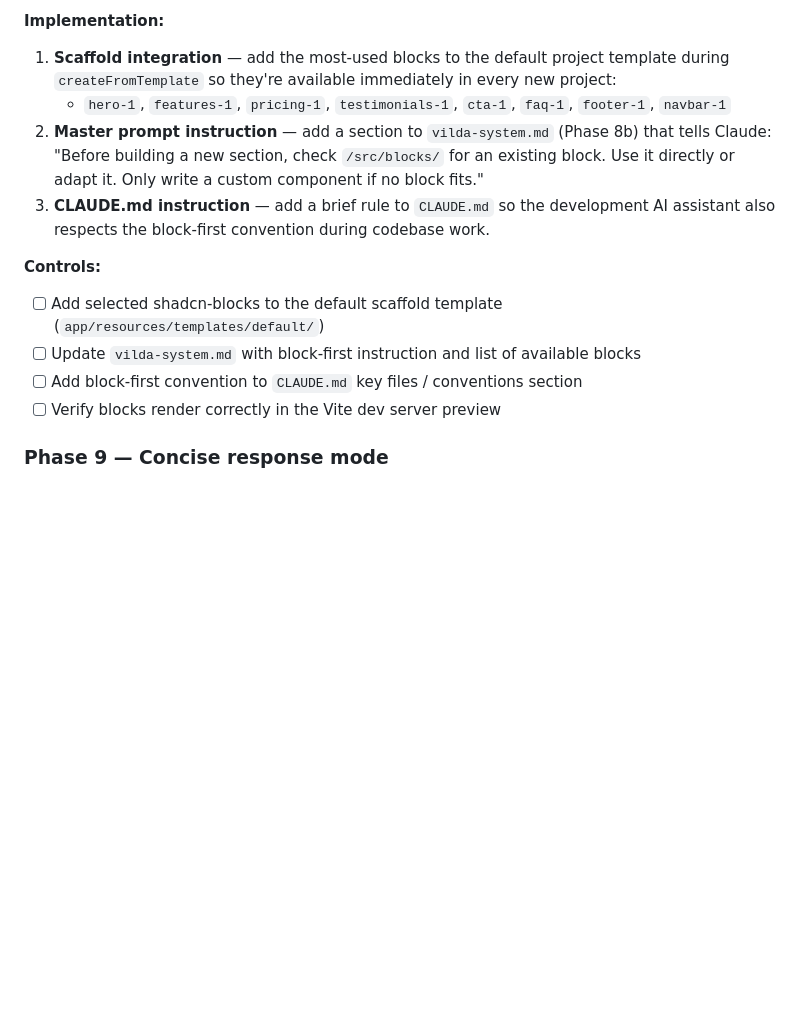
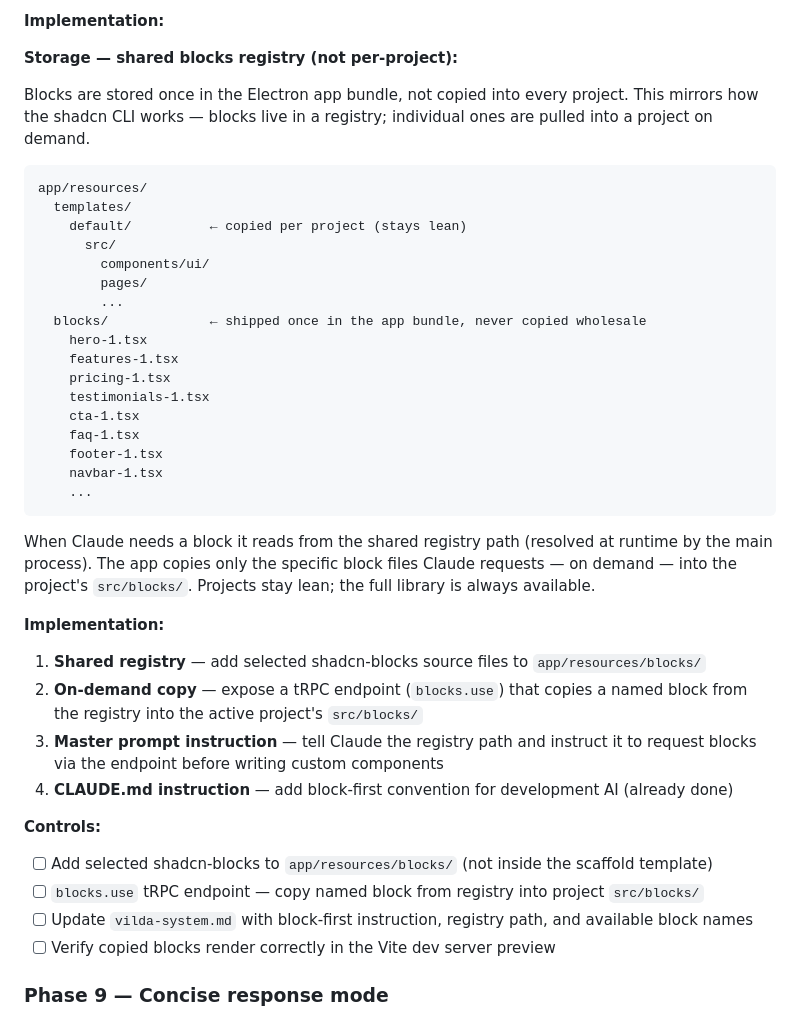
Before and after one commit to productamp/vilde-x1, a Markdown page: product/plan.md, the part around the change. Drawn GitHub-style; blank space fills up the shorter version.

Commit message:
Update plan: Phase 8d storage — shared blocks registry in app/resources/blocks/
Blocks stored once in Electron bundle (app/resources/blocks/), not copied
into every project. On-demand copy via blocks.use tRPC endpoint pulls a
named block into the active project's src/blocks/ when Claude needs it.
Projects stay lean; full library always available.

Co-Authored-By: Claude Sonnet 4.6 <noreply@anthropic.com>

````diff
--- a/product/plan.md
+++ b/product/plan.md
@@ -292,16 +292,44 @@ Bundle [shadcn-ui-blocks](https://github.com/shadcnblocks/shadcn-ui-blocks) —
 
 **Implementation:**
 
-1. **Scaffold integration** — add the most-used blocks to the default project template during `createFromTemplate` so they're available immediately in every new project:
-   - `hero-1`, `features-1`, `pricing-1`, `testimonials-1`, `cta-1`, `faq-1`, `footer-1`, `navbar-1`
-2. **Master prompt instruction** — add a section to `vilda-system.md` (Phase 8b) that tells Claude: "Before building a new section, check `/src/blocks/` for an existing block. Use it directly or adapt it. Only write a custom component if no block fits."
-3. **CLAUDE.md instruction** — add a brief rule to `CLAUDE.md` so the development AI assistant also respects the block-first convention during codebase work.
+**Storage — shared blocks registry (not per-project):**
+
+Blocks are stored once in the Electron app bundle, not copied into every project. This mirrors how the shadcn CLI works — blocks live in a registry; individual ones are pulled into a project on demand.
+
+```
+app/resources/
+  templates/
+    default/          ← copied per project (stays lean)
+      src/
+        components/ui/
+        pages/
+        ...
+  blocks/             ← shipped once in the app bundle, never copied wholesale
+    hero-1.tsx
+    features-1.tsx
+    pricing-1.tsx
+    testimonials-1.tsx
+    cta-1.tsx
+    faq-1.tsx
+    footer-1.tsx
+    navbar-1.tsx
+    ...
+```
+
+When Claude needs a block it reads from the shared registry path (resolved at runtime by the main process). The app copies only the specific block files Claude requests — on demand — into the project's `src/blocks/`. Projects stay lean; the full library is always available.
+
+**Implementation:**
+
+1. **Shared registry** — add selected shadcn-blocks source files to `app/resources/blocks/`
+2. **On-demand copy** — expose a tRPC endpoint (`blocks.use`) that copies a named block from the registry into the active project's `src/blocks/`
+3. **Master prompt instruction** — tell Claude the registry path and instruct it to request blocks via the endpoint before writing custom components
+4. **CLAUDE.md instruction** — add block-first convention for development AI (already done)
 
 **Controls:**
-- [ ] Add selected shadcn-blocks to the default scaffold template (`app/resources/templates/default/`)
-- [ ] Update `vilda-system.md` with block-first instruction and list of available blocks
-- [ ] Add block-first convention to `CLAUDE.md` key files / conventions section
-- [ ] Verify blocks render correctly in the Vite dev server preview
+- [ ] Add selected shadcn-blocks to `app/resources/blocks/` (not inside the scaffold template)
+- [ ] `blocks.use` tRPC endpoint — copy named block from registry into project `src/blocks/`
+- [ ] Update `vilda-system.md` with block-first instruction, registry path, and available block names
+- [ ] Verify copied blocks render correctly in the Vite dev server preview
 
 ### Phase 9 — Concise response mode
 
````
